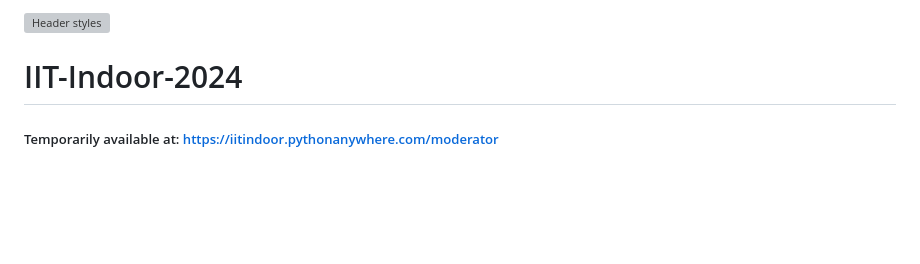
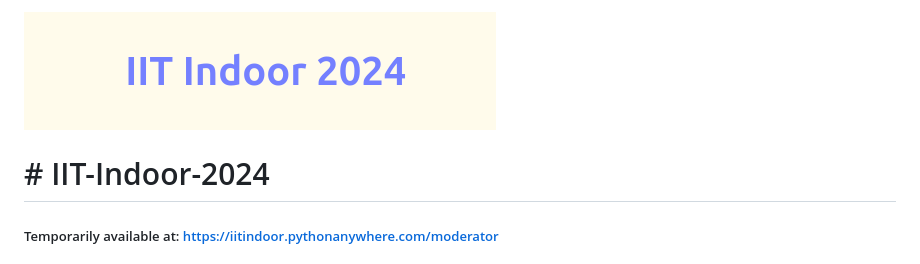
Before and after one commit to saikat709/iit-indoor-2024, a Markdown page: README.md, the part around one of its changes. GitHub-like rendering; blank space fills up the shorter version; grey boxes are pictures that could not be loaded.

Commit message:
Fixed Screensshot Url of Readme.md

```diff
--- a/README.md
+++ b/README.md
@@ -1,5 +1,5 @@
-![Header styles](https://raw.githubusercontent.com/saikat709/iit-indoor-2024/main/assets_for_readme/title.png)
-# IIT-Indoor-2024
+![Header styles](https://raw.githubusercontent.com/saikat709/iit-indoor-2024/refs/heads/main/assets_for_meadme/title.png)
+# # IIT-Indoor-2024
 ##### Temporarily available at: https://iitindoor.pythonanywhere.com/moderator
 
 ## Overview
```
Also changed, not shown: other parts of README.md (+4 -4 lines).
